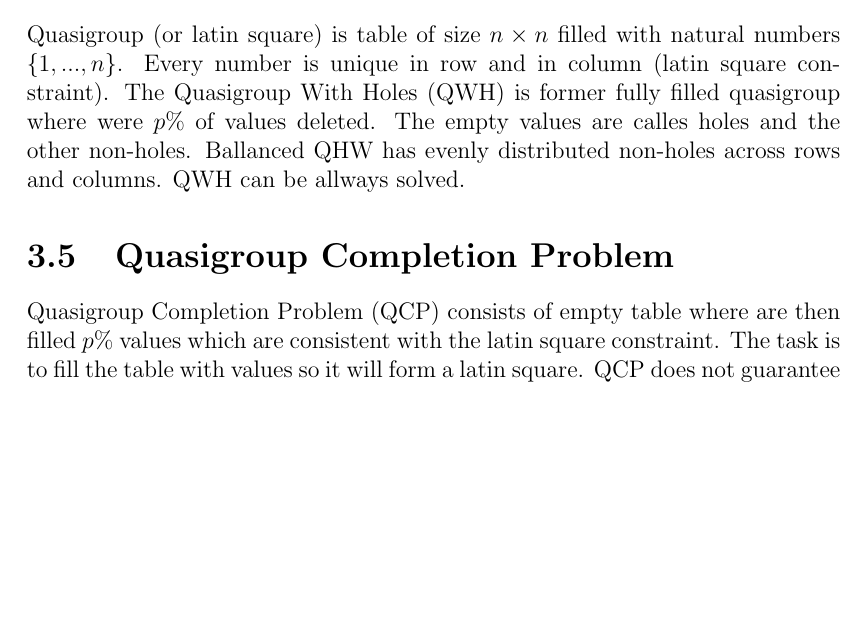
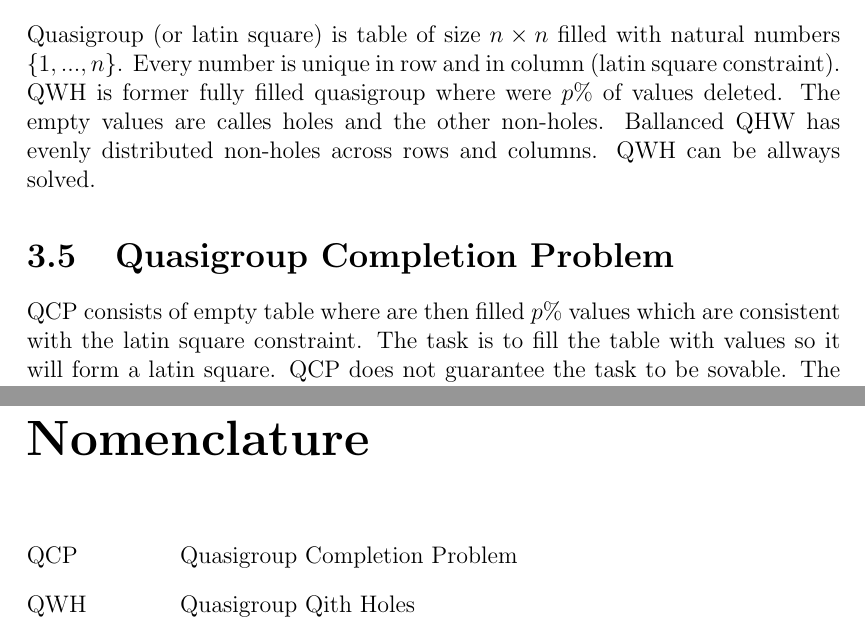
Before and after one commit to tutchek/bsc_thesis, a LaTeX thesis (bc_prototype.tex): part of page 8 of 13 before the commit and two parts of pages 8 and 13 of 14 after it, the two joined at a grey line, cut so that both start at the same text, the shorter picture padded with empty space. Compiled offline with pdfLaTeX; the source files are stored in an older character set and shown here as Unicode.

Commit message:
nomenklatura
git-svn-id: https://obchod.sunnysoft.dev/svn/tulacekm/bc_thesis@106 40b8064c-db18-974a-a49b-86e497196d76

```diff
--- a/bc_prototype.tex
+++ b/bc_prototype.tex
@@ -28,6 +28,10 @@
 
 %\newindex{default}{idx}{ind}{Rejstřík} % zavádí rejstřík v případě použití balíku index
 
+\usepackage{nomencl}
+\makenomenclature
+
+
 \title{Constraint solvers}   % tyto dvě položky jsou zde v podstatě formálně, ve skutečnosti nejsou nikde
 \author{Michal Tuláček} % dále v dokumentu použity
 
@@ -180,12 +185,12 @@
 \section{Quasigroup With Holes}
 Quasigroup (or latin square) is table of size $n \times n$ filled with natural numbers
 $\{1,...,n\}$. Every number is unique in row and in column (latin square constraint).
-The Quasigroup With Holes (QWH) is former fully filled quasigroup where were $p\%$
+\zkratka{QWH}{Quasigroup Qith Holes} is former fully filled quasigroup where were $p\%$
 of values deleted. The empty values are calles holes and the other non-holes. Ballanced
 QHW has evenly distributed non-holes across rows and columns. QWH can be allways solved.
 
 \section{Quasigroup Completion Problem}
-Quasigroup Completion Problem (QCP) consists of empty table where are then filled
+\zkratka{QCP}{Quasigroup Completion Problem} consists of empty table where are then filled
 $p\%$ values which are consistent with the latin square constraint. The task is to
 fill the table with values so it will form a latin square. QCP does not guarantee
 the task to be sovable. The larger parameter $p$ is the lesser is probability
```
Also changed, not shown: bc_prototype.tex (2 more changed lines).
